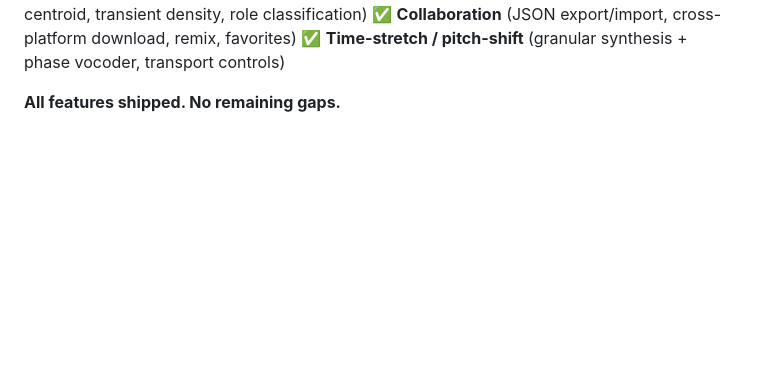
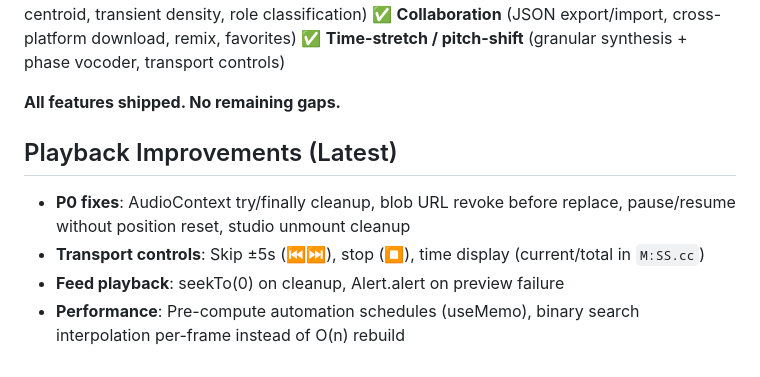
Before and after one commit to cpxlabs/openband, a Markdown page: docs/features-implementation.md, the part around the change. GitHub-like rendering; blank space fills up the shorter version.

Commit message:
docs: add playback improvements section to implementation plan

```diff
--- a/docs/features-implementation.md
+++ b/docs/features-implementation.md
@@ -439,3 +439,10 @@ function autoMix(tracks: TrackDef[], genre: string): TrackDef[] {
 ✅ **Time-stretch / pitch-shift** (granular synthesis + phase vocoder, transport controls)
 
 **All features shipped. No remaining gaps.**
+
+## Playback Improvements (Latest)
+
+- **P0 fixes**: AudioContext try/finally cleanup, blob URL revoke before replace, pause/resume without position reset, studio unmount cleanup
+- **Transport controls**: Skip ±5s (⏮⏭), stop (⏹), time display (current/total in `M:SS.cc`)
+- **Feed playback**: seekTo(0) on cleanup, Alert.alert on preview failure
+- **Performance**: Pre-compute automation schedules (useMemo), binary search interpolation per-frame instead of O(n) rebuild
```
